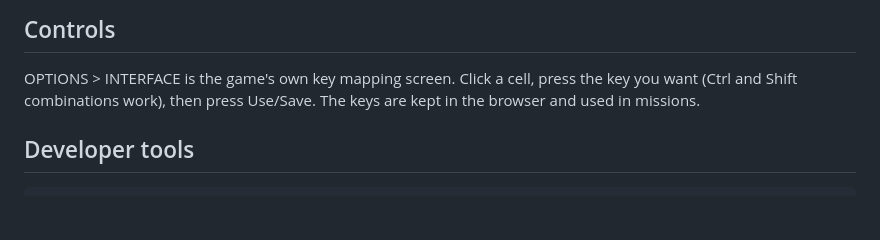
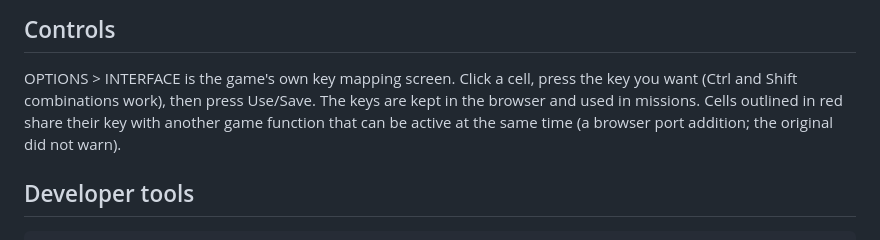
Before and after one commit to insideou7/g-nome, a Markdown page: web/README.md, the part around the change. Rendered like a GitHub page; blank space fills up the shorter version.

```diff
--- a/web/README.md
+++ b/web/README.md
@@ -84,7 +84,10 @@ soldier), a frame rate counter, and the game's own cheat codes. See
 
 OPTIONS > INTERFACE is the game's own key mapping screen. Click a cell,
 press the key you want (Ctrl and Shift combinations work), then press
-Use/Save. The keys are kept in the browser and used in missions.
+Use/Save. The keys are kept in the browser and used in missions. Cells
+outlined in red share their key with another game function that can be
+active at the same time (a browser port addition; the original did not
+warn).
 
 ## Developer tools
 
```
Also changed, not shown: docs/battlefield.md (+8 -1 lines).
